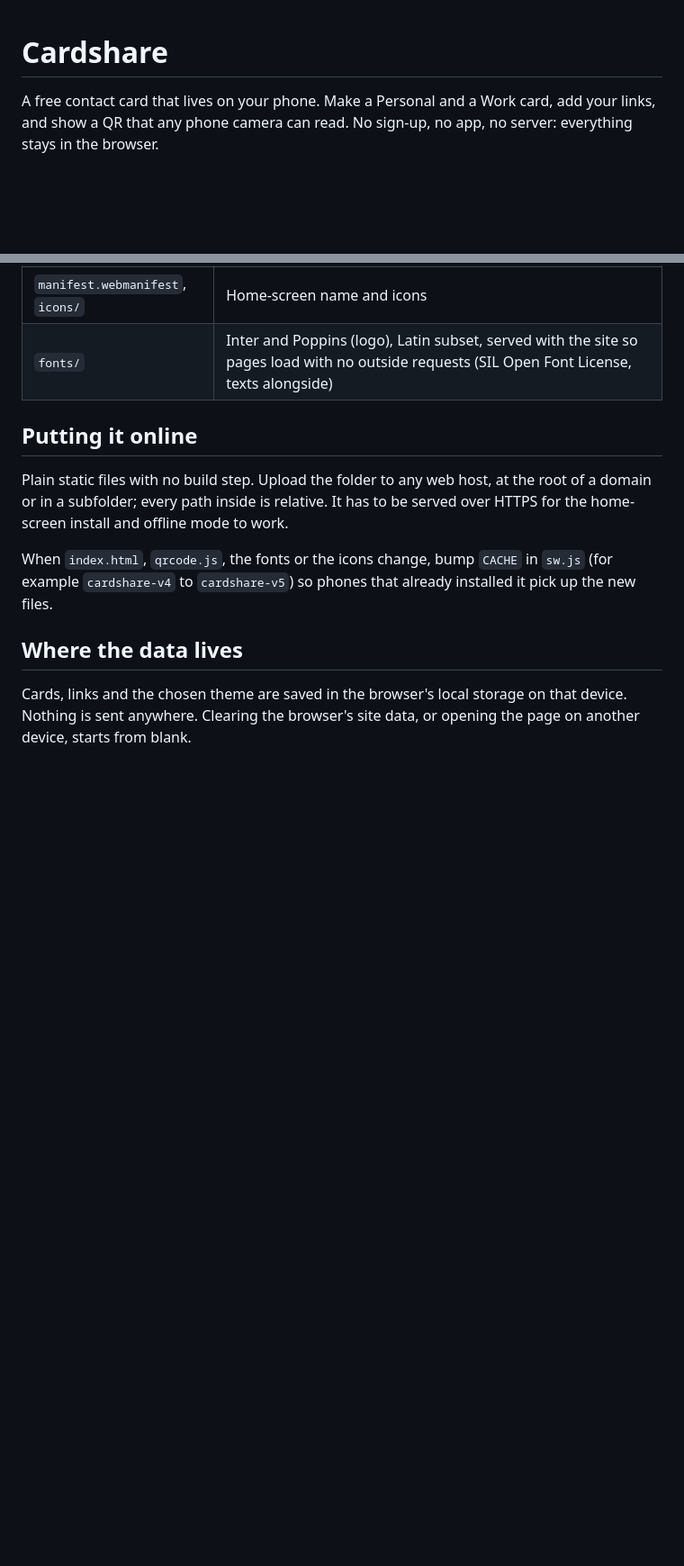
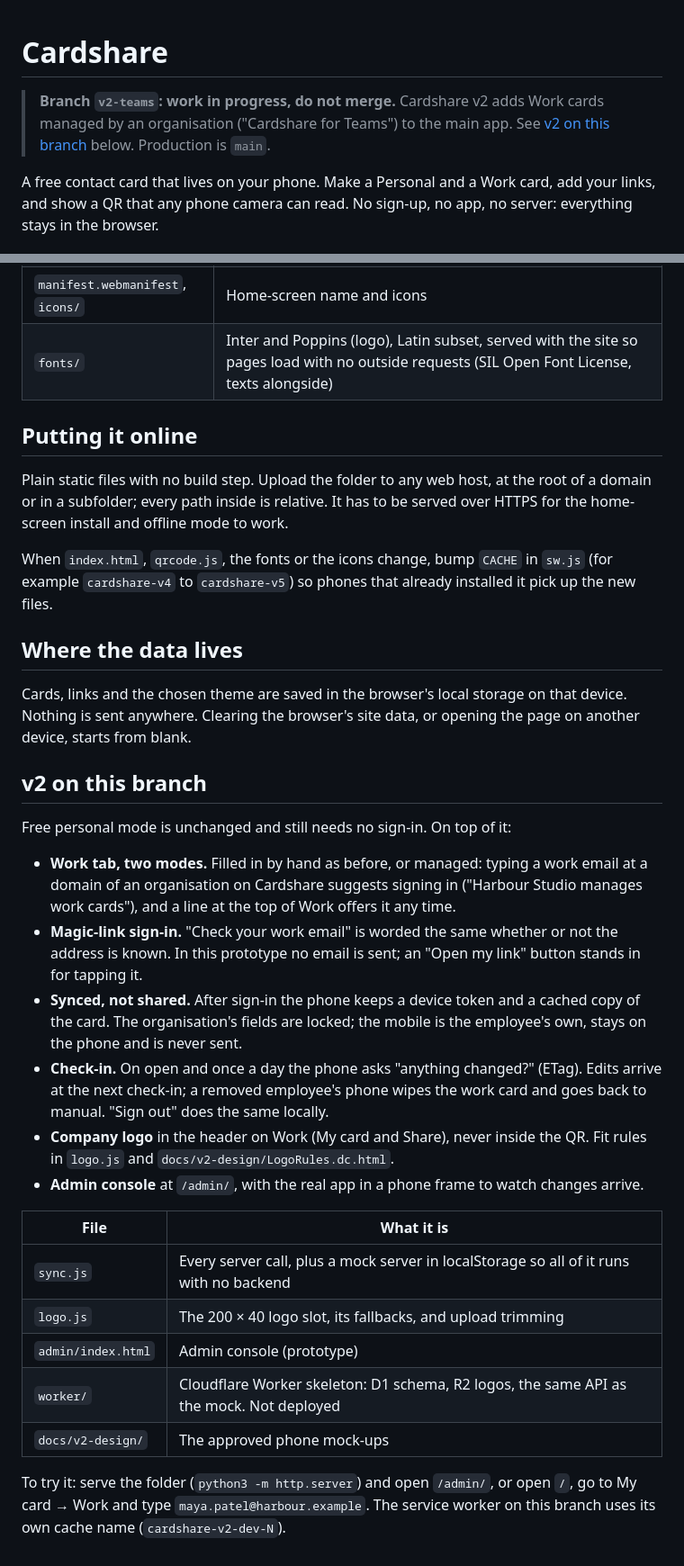
Before and after one commit to mx-create/Cardshare, a Markdown page: README.md, 2 parts joined by grey strips. Shown at 90% size. GitHub-like rendering; blank space fills up the shorter version.

Commit message:
README: describe v2 on this branch
Co-Authored-By: Claude Opus 5.5 <noreply@anthropic.com>
Claude-Session: https://claude.ai/code/session_01GnjbX357q7YtYWV5VGnYmo

```diff
--- a/README.md
+++ b/README.md
@@ -1,4 +1,7 @@
 # Cardshare
+
+> **Branch `v2-teams`: work in progress, do not merge.** Cardshare v2 adds Work cards managed by an organisation
+> ("Cardshare for Teams") to the main app. See [v2 on this branch](#v2-on-this-branch) below. Production is `main`.
 
 A free contact card that lives on your phone. Make a Personal and a Work card, add your links, and show a QR
 that any phone camera can read. No sign-up, no app, no server: everything stays in the browser.
@@ -50,3 +53,30 @@ When `index.html`, `qrcode.js`, the fonts or the icons change, bump `CACHE` in `
 
 Cards, links and the chosen theme are saved in the browser's local storage on that device. Nothing is sent
 anywhere. Clearing the browser's site data, or opening the page on another device, starts from blank.
+
+## v2 on this branch
+
+Free personal mode is unchanged and still needs no sign-in. On top of it:
+
+- **Work tab, two modes.** Filled in by hand as before, or managed: typing a work email at a domain of an organisation
+  on Cardshare suggests signing in ("Harbour Studio manages work cards"), and a line at the top of Work offers it any time.
+- **Magic-link sign-in.** "Check your work email" is worded the same whether or not the address is known. In this
+  prototype no email is sent; an "Open my link" button stands in for tapping it.
+- **Synced, not shared.** After sign-in the phone keeps a device token and a cached copy of the card. The organisation's
+  fields are locked; the mobile is the employee's own, stays on the phone and is never sent.
+- **Check-in.** On open and once a day the phone asks "anything changed?" (ETag). Edits arrive at the next check-in;
+  a removed employee's phone wipes the work card and goes back to manual. "Sign out" does the same locally.
+- **Company logo** in the header on Work (My card and Share), never inside the QR. Fit rules in `logo.js` and
+  `docs/v2-design/LogoRules.dc.html`.
+- **Admin console** at `/admin/`, with the real app in a phone frame to watch changes arrive.
+
+| File | What it is |
+|---|---|
+| `sync.js` | Every server call, plus a mock server in localStorage so all of it runs with no backend |
+| `logo.js` | The 200 × 40 logo slot, its fallbacks, and upload trimming |
+| `admin/index.html` | Admin console (prototype) |
+| `worker/` | Cloudflare Worker skeleton: D1 schema, R2 logos, the same API as the mock. Not deployed |
+| `docs/v2-design/` | The approved phone mock-ups |
+
+To try it: serve the folder (`python3 -m http.server`) and open `/admin/`, or open `/`, go to My card → Work and type
+`maya.patel@harbour.example`. The service worker on this branch uses its own cache name (`cardshare-v2-dev-N`).
```
